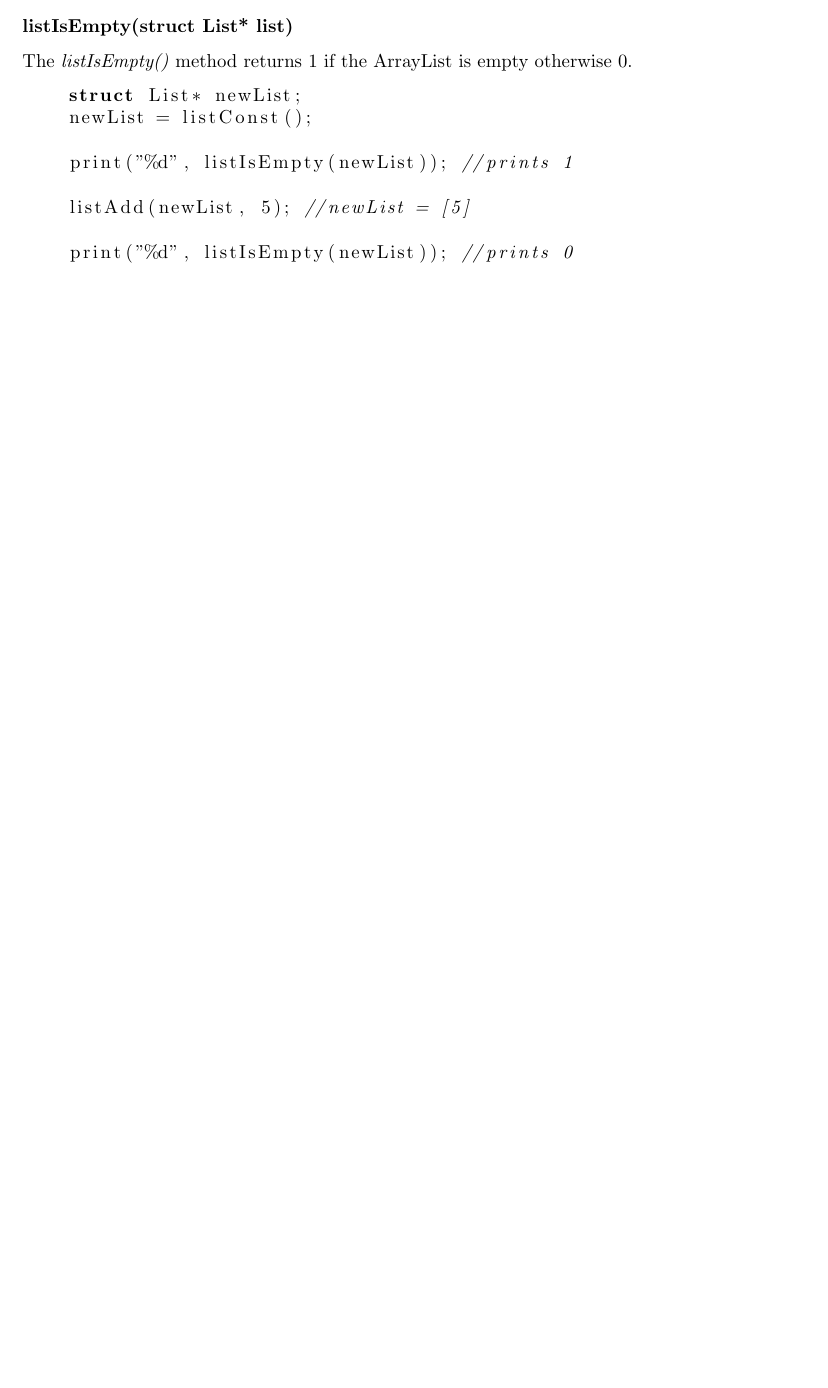
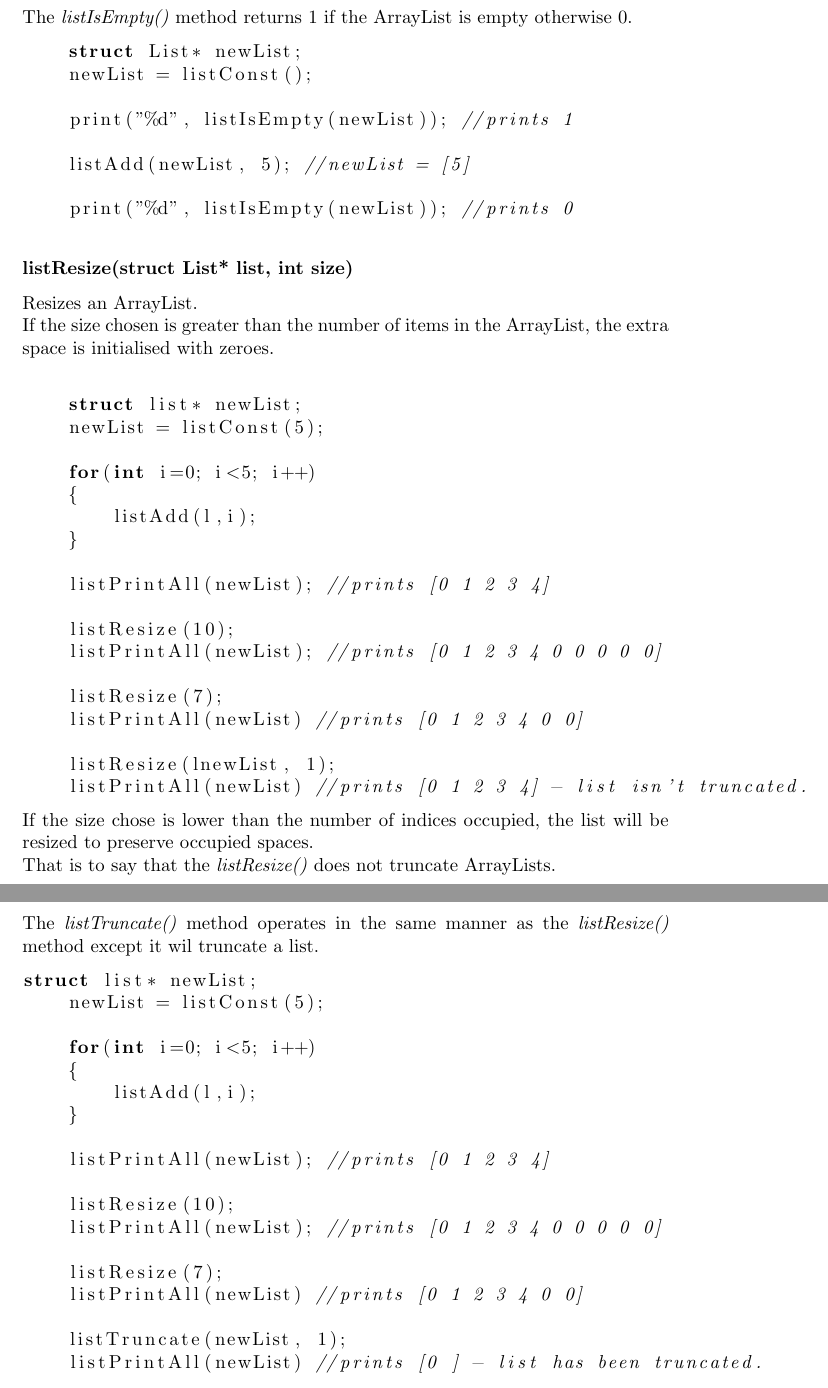
Before and after one commit to danielfamiyeh/libadt, a LaTeX document (algorithms.tex): part of page 4 of 4 before the commit and two parts of pages 5 and 6 of 6 after it, the two joined at a grey line, cut at the place of the change, the shorter picture padded with empty space. Compiled offline with pdfLaTeX.

Commit message:
More ArrayList methods.

```diff
--- a/algorithms.tex
+++ b/algorithms.tex
@@ -134,4 +162,55 @@ The \emph{listIsEmpty()} method returns 1 if the ArrayList is empty otherwise 0.
 
 \end{lstlisting}
 
+\subsubsection*{listResize(struct List* list, int size)}
+Resizes an ArrayList.\\
+If the size chosen is greater than the number of items in the ArrayList, the extra space is initialised with zeroes.\\
+
+\begin{lstlisting}
+    struct list* newList;
+    newList = listConst(5);
+
+    for(int i=0; i<5; i++)
+    {
+        listAdd(l,i);
+    }
+
+    listPrintAll(newList); //prints [0 1 2 3 4]
+
+    listResize(10);
+    listPrintAll(newList); //prints [0 1 2 3 4 0 0 0 0 0]
+
+    listResize(7);
+    listPrintAll(newList) //prints [0 1 2 3 4 0 0]
+
+    listResize(lnewList, 1);
+    listPrintAll(newList) //prints [0 1 2 3 4] - list isn't truncated.
+
+\end{lstlisting}
+If the size chose is lower than the number of indices occupied, the list will be resized to preserve occupied spaces.\\
+That is to say that the \emph{listResize()} does not truncate ArrayLists.
+\newpage
+\subsubsection*{listTruncate(struct List* list, int size)}
+The \emph{listTruncate()} method operates in the same manner as the \emph{listResize()} method except it wil truncate a list.
+\begin{lstlisting}
+struct list* newList;
+    newList = listConst(5);
+
+    for(int i=0; i<5; i++)
+    {
+        listAdd(l,i);
+    }
+
+    listPrintAll(newList); //prints [0 1 2 3 4]
+
+    listResize(10);
+    listPrintAll(newList); //prints [0 1 2 3 4 0 0 0 0 0]
+
+    listResize(7);
+    listPrintAll(newList) //prints [0 1 2 3 4 0 0]
+
+    listTruncate(newList, 1);
+    listPrintAll(newList) //prints [0 ] - list has been truncated.
+\end{lstlisting}
+
 \end{document}
```
Also changed, not shown: algorithms.pdf, algorithms.tex (42 more changed lines), 7 other files.
